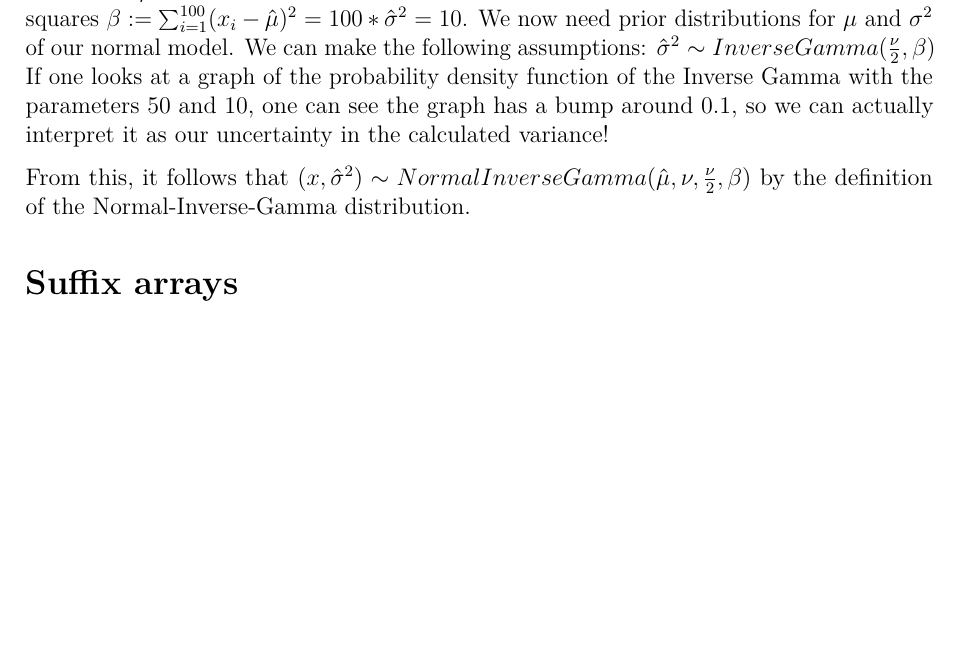
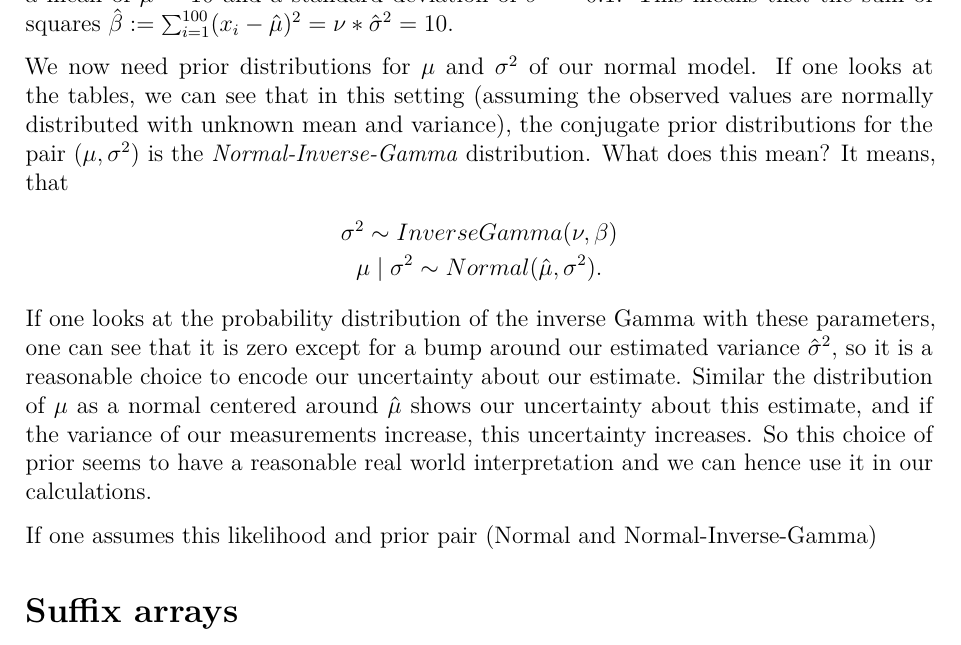
Before and after one commit to mexxexx/linac3-ml-research, a LaTeX document (roadmap.tex): part of page 13 of 14, cut so that both start at the same text, the shorter picture padded with empty space. Compiled offline with pdfLaTeX.

Commit message:
More text on BOCPD

```diff
--- a/roadmap.tex
+++ b/roadmap.tex
@@ -347,9 +347,16 @@ In case of the beam current, it makes sense to assume it is normally distributed
 
 Now, the important this to understand here, is that this integral can be very difficult to calculate and can be typically only been simulated numerically. But, for some combinations of likelihoods and priors, the result has an algebraic representation making random sampling unnecessary. If this is the case, one calls the prior a \textit{conjugate prior}. There can be found lists (eg. \cite{Fink:CompendiumConjugatePriors}) of such pairs and how the parameters need to be updated. It is important to still have in mind that the likelihood and prior should be chosen to reflect reality.
 
-Here is a short example where the likelihood is a normal with unknown mean $\mu$ and variance $\sigma^2$, as this is used in many implementations of the Algorithm and makes sense for the ion source data. Assume that we observed $\nu=100$ data points and calculated a mean of $\hat\mu=10$ and a standard deviation of $\hat\sigma^2=0.1$. This means that the sum of squares~$\beta := \sum_{i=1}^{100} (x_i - \hat\mu)^2=100*\hat\sigma^2=10$. We now need prior distributions for $\mu$ and $\sigma^2$ of our normal model. We can make the following assumptions: $\hat\sigma^2 \sim InverseGamma(\frac\nu2, \beta)$ If one looks at a graph of the probability density function of the Inverse Gamma with the parameters $50$ and $10$, one can see the graph has a bump around $0.1$, so we can actually interpret it as our uncertainty in the calculated variance!
+Here is a short example where the likelihood is a normal with unknown mean $\mu$ and variance $\sigma^2$, as this is used in many implementations of the Algorithm and makes sense for the ion source data. Assume that we observed $\nu=100$ data points and calculated a mean of $\hat\mu=10$ and a standard deviation of $\hat\sigma^2=0.1$. This means that the sum of squares~$\hat\beta := \sum_{i=1}^{100} (x_i - \hat\mu)^2=\nu*\hat\sigma^2=10$.
 
-From this, it follows that $(x, \hat\sigma^2) \sim NormalInverseGamma(\hat\mu, \nu, \frac\nu2, \beta)$ by the definition of the Normal-Inverse-Gamma distribution.
+We now need prior distributions for $\mu$ and $\sigma^2$ of our normal model. If one looks at the tables, we can see that in this setting (assuming the observed values are normally distributed with unknown mean and variance), the conjugate prior distributions for the pair $(\mu,\sigma^2)$ is the \textit{Normal-Inverse-Gamma} distribution. What does this mean? It means, that
+\begin{gather*}
+	\sigma^2 \sim InverseGamma(\nu, \beta) \\
+	\mu \mid \sigma^2 \sim Normal(\hat\mu, \sigma^2).
+\end{gather*}
+If one looks at the probability distribution of the inverse Gamma with these parameters, one can see that it is zero except for a bump around our estimated variance $\hat\sigma^2$, so it is a reasonable choice to encode our uncertainty about our estimate. Similar the distribution of $\mu$ as a normal centered around $\hat\mu$ shows our uncertainty about this estimate, and if the variance of our measurements increase, this uncertainty increases. So this choice of prior seems to have a reasonable real world interpretation and we can hence use it in our calculations.
+
+If one assumes this likelihood and prior pair (Normal and Normal-Inverse-Gamma)
 
 \hypertarget{suffix-arrays}{%
 \section{Suffix arrays}\label{suffix-arrays}}
```
Also changed, not shown: roadmap.pdf, roadmap.tex (2 more changed lines).
